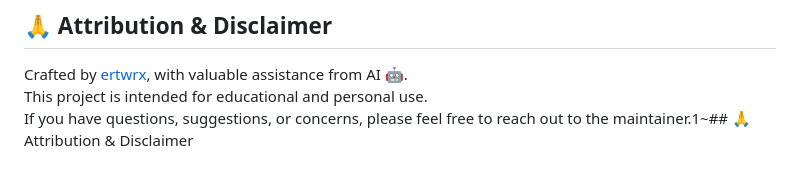
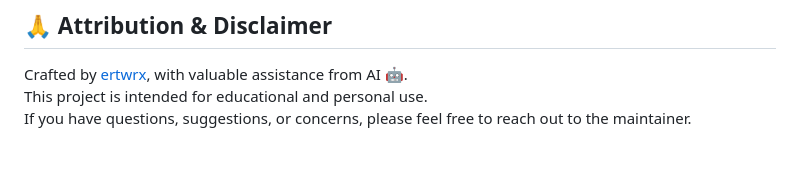
Before and after one commit to ertwrx/word_train_webapp, a Markdown page: README.md, the part around the change. Rendered like a GitHub page.

Commit message:
modified readme, attribution section

```diff
--- a/README.md
+++ b/README.md
@@ -167,4 +167,4 @@ MIT License. See [LICENSE](LICENSE).
 
 Crafted by [ertwrx](https://github.com/ertwrx), with valuable assistance from AI 🤖.
 This project is intended for educational and personal use.
-If you have questions, suggestions, or concerns, please feel free to reach out to the maintainer.1~## 🙏 Attribution & Disclaimer
+If you have questions, suggestions, or concerns, please feel free to reach out to the maintainer.
```
